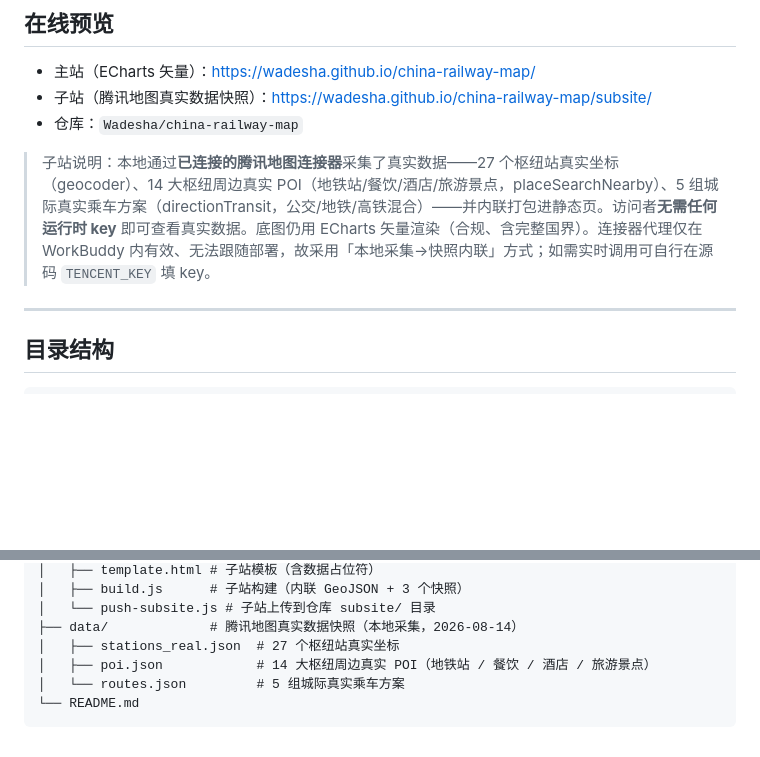
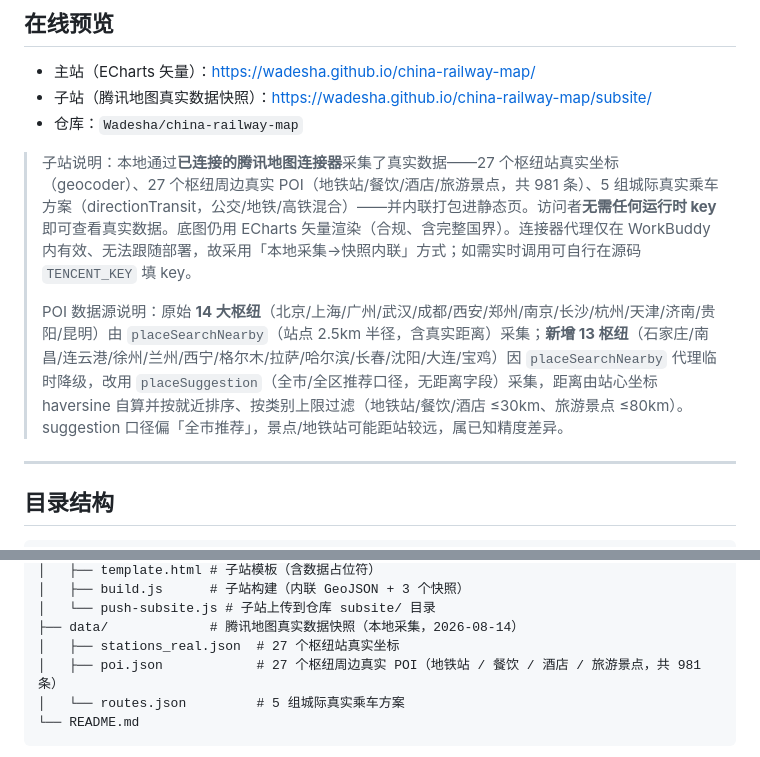
Before and after one commit to Wadesha/china-railway-map, a Markdown page: README.md, 2 parts joined by grey strips. Drawn GitHub-style; blank space fills up the shorter version.

````diff
--- a/README.md
+++ b/README.md
@@ -10,7 +10,9 @@
 - 子站（腾讯地图真实数据快照）：https://wadesha.github.io/china-railway-map/subsite/
 - 仓库：`Wadesha/china-railway-map`
 
-> 子站说明：本地通过**已连接的腾讯地图连接器**采集了真实数据——27 个枢纽站真实坐标（geocoder）、14 大枢纽周边真实 POI（地铁站/餐饮/酒店/旅游景点，placeSearchNearby）、5 组城际真实乘车方案（directionTransit，公交/地铁/高铁混合）——并内联打包进静态页。访问者**无需任何运行时 key** 即可查看真实数据。底图仍用 ECharts 矢量渲染（合规、含完整国界）。连接器代理仅在 WorkBuddy 内有效、无法跟随部署，故采用「本地采集→快照内联」方式；如需实时调用可自行在源码 `TENCENT_KEY` 填 key。
+> 子站说明：本地通过**已连接的腾讯地图连接器**采集了真实数据——27 个枢纽站真实坐标（geocoder）、27 个枢纽周边真实 POI（地铁站/餐饮/酒店/旅游景点，共 981 条）、5 组城际真实乘车方案（directionTransit，公交/地铁/高铁混合）——并内联打包进静态页。访问者**无需任何运行时 key** 即可查看真实数据。底图仍用 ECharts 矢量渲染（合规、含完整国界）。连接器代理仅在 WorkBuddy 内有效、无法跟随部署，故采用「本地采集→快照内联」方式；如需实时调用可自行在源码 `TENCENT_KEY` 填 key。
+>
+> POI 数据源说明：原始 **14 大枢纽**（北京/上海/广州/武汉/成都/西安/郑州/南京/长沙/杭州/天津/济南/贵阳/昆明）由 `placeSearchNearby`（站点 2.5km 半径，含真实距离）采集；**新增 13 枢纽**（石家庄/南昌/连云港/徐州/兰州/西宁/格尔木/拉萨/哈尔滨/长春/沈阳/大连/宝鸡）因 `placeSearchNearby` 代理临时降级，改用 `placeSuggestion`（全市/全区推荐口径，无距离字段）采集，距离由站心坐标 haversine 自算并按就近排序、按类别上限过滤（地铁站/餐饮/酒店 ≤30km、旅游景点 ≤80km）。suggestion 口径偏「全市推荐」，景点/地铁站可能距站较远，属已知精度差异。
 
 ---
 
@@ -30,7 +32,7 @@ china-railway-map/
 │   └── push-subsite.js # 子站上传到仓库 subsite/ 目录
 ├── data/             # 腾讯地图真实数据快照（本地采集，2026-08-14）
 │   ├── stations_real.json  # 27 个枢纽站真实坐标
-│   ├── poi.json            # 14 大枢纽周边真实 POI（地铁站 / 餐饮 / 酒店 / 旅游景点）
+│   ├── poi.json            # 27 个枢纽周边真实 POI（地铁站 / 餐饮 / 酒店 / 旅游景点，共 981 条）
 │   └── routes.json         # 5 组城际真实乘车方案
 └── README.md
 ```
````
